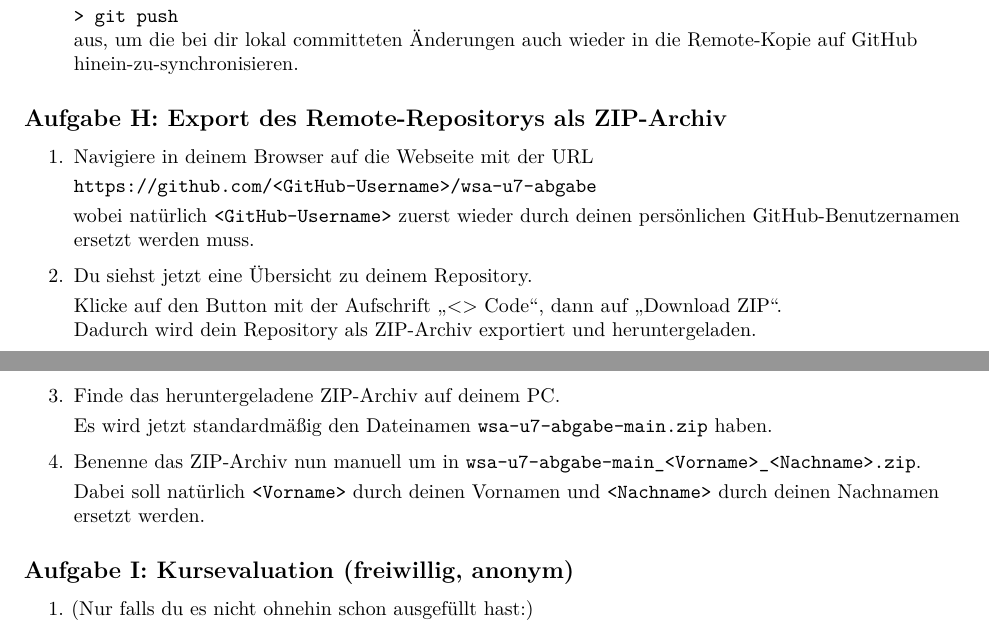
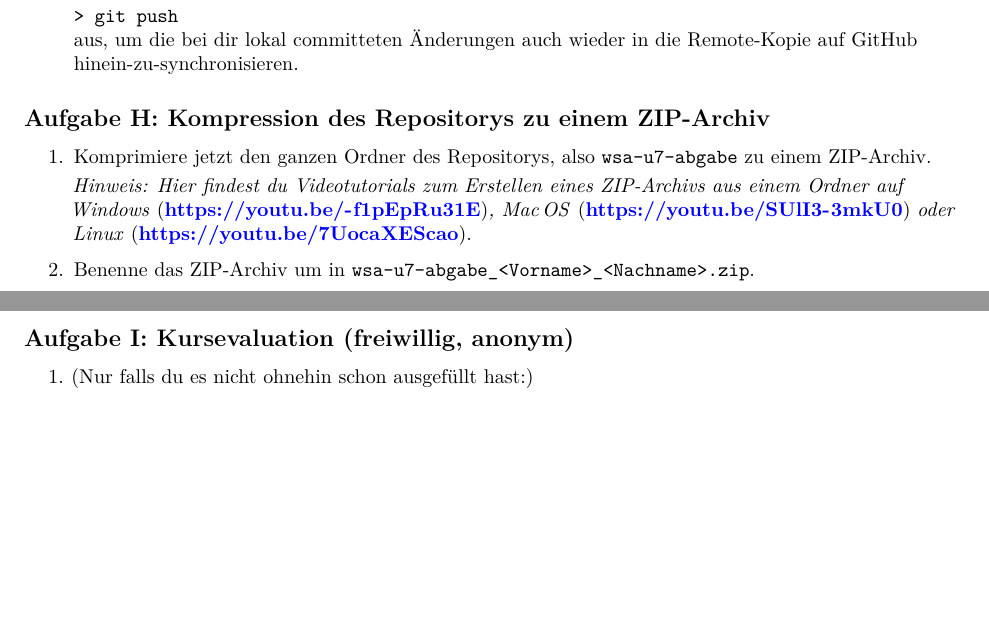
Before and after one commit to MixalhsB/wsa-kurs-uebungen, an R Markdown document (Uebung07/WSA_Uebung_07.Rmd): two parts of pages 4 and 5 of 5, joined at a grey line, cut so that both start at the same text, the shorter picture padded with empty space. The pictures show the output file Uebung07/WSA_Uebung_07.pdf that the author committed with the source.

Commit message:
changed Aufgabe H (compress ZIP archive yourself, incl. git history, rather than download from GitHub

```diff
--- a/Uebung07/WSA_Uebung_07.Rmd
+++ b/Uebung07/WSA_Uebung_07.Rmd
@@ -205,27 +205,13 @@ plot(airquality$Wind, airquality$Temp)
     `> git push`
     aus, um die bei dir lokal committeten Änderungen auch wieder in die Remote-Kopie auf GitHub hinein-zu-synchronisieren.
 
+## Aufgabe H: Kompression des Repositorys zu einem ZIP-Archiv
 
-## Aufgabe H: Export des Remote-Repositorys als ZIP-Archiv
+1. Komprimiere jetzt den ganzen Ordner des Repositorys, also `wsa-u7-abgabe` zu einem ZIP-Archiv.
+   \vspace{0.3em}
+   *Hinweis: Hier findest du Videotutorials zum Erstellen eines ZIP-Archivs aus einem Ordner auf Windows *(\textcolor{blue}{\textbf{\url{https://youtu.be/-f1pEpRu31E}}})*, Mac&#8239;OS *(\textcolor{blue}{\textbf{\url{https://youtu.be/SUlI3-3mkU0}}}) *oder Linux* (\textcolor{blue}{\textbf{\url{https://youtu.be/7UocaXEScao}}}).
 
-1. Navigiere in deinem Browser auf die Webseite mit der URL
-   \vspace{0.3em}
-   `https://github.com/<GitHub-Username>/wsa-u7-abgabe`
-   \vspace{0.3em}
-   wobei natürlich `<GitHub-Username>` zuerst wieder durch deinen persönlichen GitHub-Benutzernamen ersetzt werden muss.
-
-2. Du siehst jetzt eine Übersicht zu deinem Repository.
-   \vspace{0.3em}
-   Klicke auf den Button mit der Aufschrift „<> Code“, dann auf „Download ZIP“.
-   Dadurch wird dein Repository als ZIP-Archiv exportiert und heruntergeladen.
-
-3. Finde das heruntergeladene ZIP-Archiv auf deinem PC.
-   \vspace{0.3em}
-   Es wird jetzt standardmäßig den Dateinamen `wsa-u7-abgabe-main.zip` haben.
-
-4. Benenne das ZIP-Archiv nun manuell um in `wsa-u7-abgabe-main_<Vorname>_<Nachname>.zip`.
-   \vspace{0.3em}
-   Dabei soll natürlich `<Vorname>` durch deinen Vornamen und `<Nachname>` durch deinen Nachnamen ersetzt werden.
+2. Benenne das ZIP-Archiv um in `wsa-u7-abgabe_<Vorname>_<Nachname>.zip`.
 
 ## Aufgabe I: Kursevaluation (freiwillig, anonym)
 
```
Also changed, not shown: Uebung07/WSA_Uebung_07.pdf.
